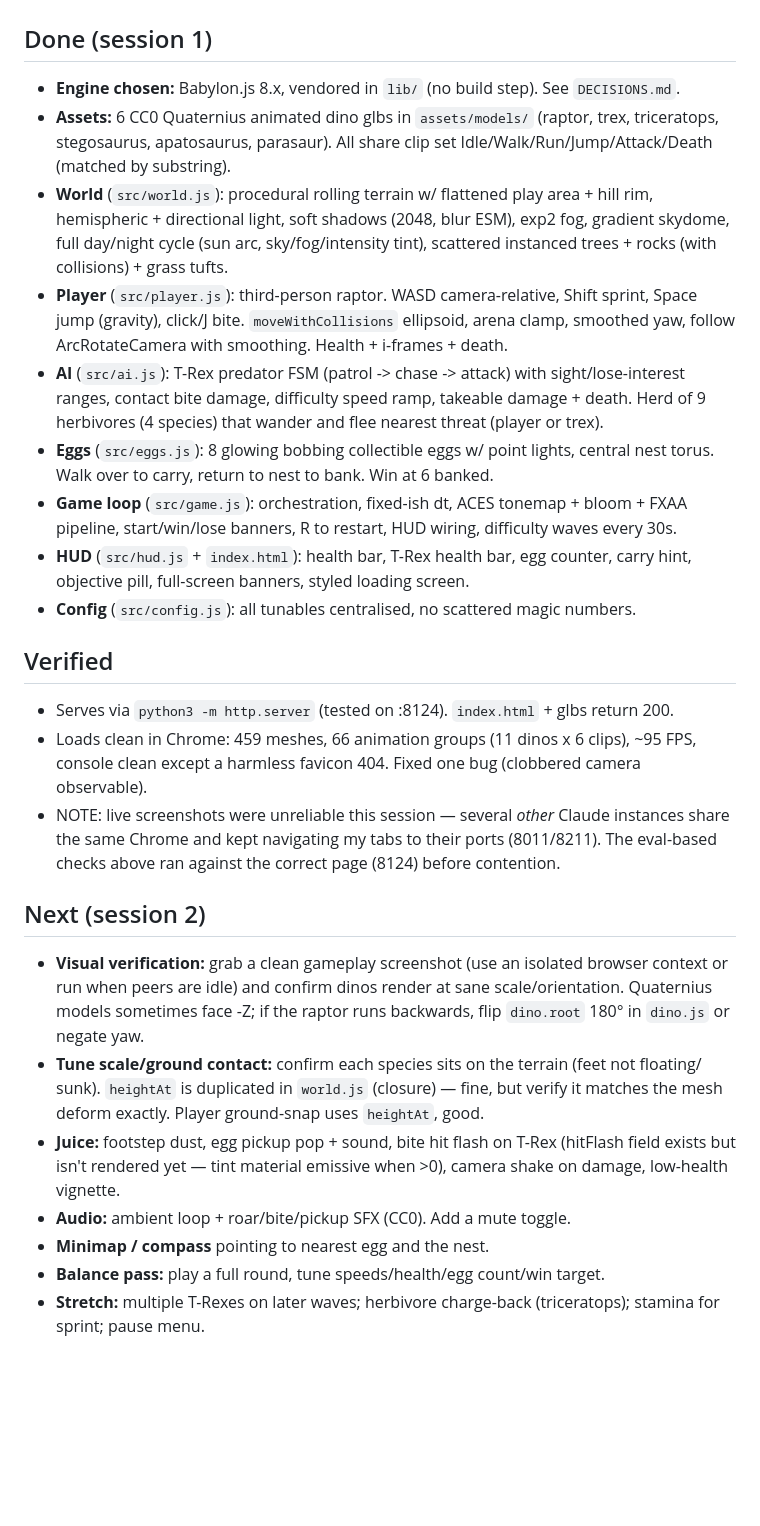
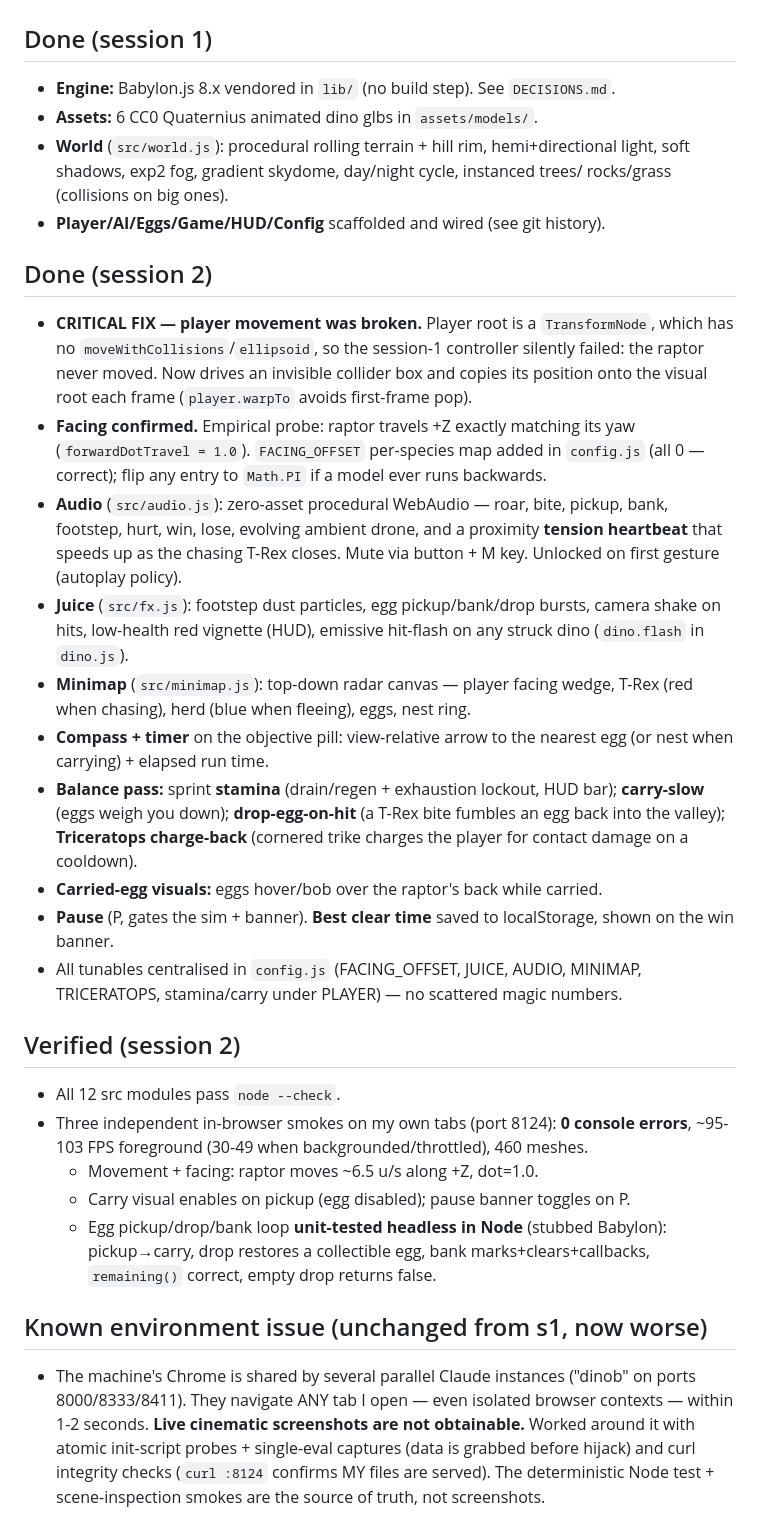
Before and after one commit to scottmatthews7/saurian, a Markdown page: PROGRESS.md, the part around one of its changes. GitHub-like rendering; blank space fills up the shorter version.

Commit message:
Update PROGRESS.md for session 2
Co-Authored-By: Claude Fable 5 <noreply@anthropic.com>

```diff
--- a/PROGRESS.md
+++ b/PROGRESS.md
@@ -1,49 +1,58 @@
 # Progress
 
 ## Done (session 1)
-- **Engine chosen:** Babylon.js 8.x, vendored in `lib/` (no build step). See `DECISIONS.md`.
-- **Assets:** 6 CC0 Quaternius animated dino glbs in `assets/models/`
-  (raptor, trex, triceratops, stegosaurus, apatosaurus, parasaur). All share clip set
-  Idle/Walk/Run/Jump/Attack/Death (matched by substring).
-- **World** (`src/world.js`): procedural rolling terrain w/ flattened play area + hill rim,
-  hemispheric + directional light, soft shadows (2048, blur ESM), exp2 fog, gradient skydome,
-  full day/night cycle (sun arc, sky/fog/intensity tint), scattered instanced trees + rocks
-  (with collisions) + grass tufts.
-- **Player** (`src/player.js`): third-person raptor. WASD camera-relative, Shift sprint,
-  Space jump (gravity), click/J bite. `moveWithCollisions` ellipsoid, arena clamp, smoothed
-  yaw, follow ArcRotateCamera with smoothing. Health + i-frames + death.
-- **AI** (`src/ai.js`): T-Rex predator FSM (patrol -> chase -> attack) with sight/lose-interest
-  ranges, contact bite damage, difficulty speed ramp, takeable damage + death. Herd of 9
-  herbivores (4 species) that wander and flee nearest threat (player or trex).
-- **Eggs** (`src/eggs.js`): 8 glowing bobbing collectible eggs w/ point lights, central nest
-  torus. Walk over to carry, return to nest to bank. Win at 6 banked.
-- **Game loop** (`src/game.js`): orchestration, fixed-ish dt, ACES tonemap + bloom + FXAA
-  pipeline, start/win/lose banners, R to restart, HUD wiring, difficulty waves every 30s.
-- **HUD** (`src/hud.js` + `index.html`): health bar, T-Rex health bar, egg counter, carry hint,
-  objective pill, full-screen banners, styled loading screen.
-- **Config** (`src/config.js`): all tunables centralised, no scattered magic numbers.
+- **Engine:** Babylon.js 8.x vendored in `lib/` (no build step). See `DECISIONS.md`.
+- **Assets:** 6 CC0 Quaternius animated dino glbs in `assets/models/`.
+- **World** (`src/world.js`): procedural rolling terrain + hill rim, hemi+directional
+  light, soft shadows, exp2 fog, gradient skydome, day/night cycle, instanced trees/
+  rocks/grass (collisions on big ones).
+- **Player/AI/Eggs/Game/HUD/Config** scaffolded and wired (see git history).
 
-## Verified
-- Serves via `python3 -m http.server` (tested on :8124). `index.html` + glbs return 200.
-- Loads clean in Chrome: 459 meshes, 66 animation groups (11 dinos x 6 clips), ~95 FPS,
-  console clean except a harmless favicon 404. Fixed one bug (clobbered camera observable).
-- NOTE: live screenshots were unreliable this session — several *other* Claude instances
-  share the same Chrome and kept navigating my tabs to their ports (8011/8211). The eval-based
-  checks above ran against the correct page (8124) before contention.
+## Done (session 2)
+- **CRITICAL FIX — player movement was broken.** Player root is a `TransformNode`,
+  which has no `moveWithCollisions`/`ellipsoid`, so the session-1 controller silently
+  failed: the raptor never moved. Now drives an invisible collider box and copies its
+  position onto the visual root each frame (`player.warpTo` avoids first-frame pop).
+- **Facing confirmed.** Empirical probe: raptor travels +Z exactly matching its yaw
+  (`forwardDotTravel = 1.0`). `FACING_OFFSET` per-species map added in `config.js`
+  (all 0 — correct); flip any entry to `Math.PI` if a model ever runs backwards.
+- **Audio** (`src/audio.js`): zero-asset procedural WebAudio — roar, bite, pickup,
+  bank, footstep, hurt, win, lose, evolving ambient drone, and a proximity **tension
+  heartbeat** that speeds up as the chasing T-Rex closes. Mute via button + M key.
+  Unlocked on first gesture (autoplay policy).
+- **Juice** (`src/fx.js`): footstep dust particles, egg pickup/bank/drop bursts,
+  camera shake on hits, low-health red vignette (HUD), emissive hit-flash on any
+  struck dino (`dino.flash` in `dino.js`).
+- **Minimap** (`src/minimap.js`): top-down radar canvas — player facing wedge, T-Rex
+  (red when chasing), herd (blue when fleeing), eggs, nest ring.
+- **Compass + timer** on the objective pill: view-relative arrow to the nearest egg
+  (or nest when carrying) + elapsed run time.
+- **Balance pass:** sprint **stamina** (drain/regen + exhaustion lockout, HUD bar);
+  **carry-slow** (eggs weigh you down); **drop-egg-on-hit** (a T-Rex bite fumbles an
+  egg back into the valley); **Triceratops charge-back** (cornered trike charges the
+  player for contact damage on a cooldown).
+- **Carried-egg visuals:** eggs hover/bob over the raptor's back while carried.
+- **Pause** (P, gates the sim + banner). **Best clear time** saved to localStorage,
+  shown on the win banner.
+- All tunables centralised in `config.js` (FACING_OFFSET, JUICE, AUDIO, MINIMAP,
+  TRICERATOPS, stamina/carry under PLAYER) — no scattered magic numbers.
 
-## Next (session 2)
-- **Visual verification:** grab a clean gameplay screenshot (use an isolated browser context
-  or run when peers are idle) and confirm dinos render at sane scale/orientation. Quaternius
-  models sometimes face -Z; if the raptor runs backwards, flip `dino.root` 180° in `dino.js`
-  or negate yaw.
-- **Tune scale/ground contact:** confirm each species sits on the terrain (feet not floating/
-  sunk). `heightAt` is duplicated in `world.js` (closure) — fine, but verify it matches the
-  mesh deform exactly. Player ground-snap uses `heightAt`, good.
-- **Juice:** footstep dust, egg pickup pop + sound, bite hit flash on T-Rex (hitFlash field
-  exists but isn't rendered yet — tint material emissive when >0), camera shake on damage,
-  low-health vignette.
-- **Audio:** ambient loop + roar/bite/pickup SFX (CC0). Add a mute toggle.
-- **Minimap / compass** pointing to nearest egg and the nest.
-- **Balance pass:** play a full round, tune speeds/health/egg count/win target.
-- **Stretch:** multiple T-Rexes on later waves; herbivore charge-back (triceratops);
-  stamina for sprint; pause menu.
+## Verified (session 2)
+- All 12 src modules pass `node --check`.
+- Three independent in-browser smokes on my own tabs (port 8124): **0 console errors**,
+  ~95-103 FPS foreground (30-49 when backgrounded/throttled), 460 meshes.
+  - Movement + facing: raptor moves ~6.5 u/s along +Z, dot=1.0.
+  - Carry visual enables on pickup (egg disabled); pause banner toggles on P.
+  - Egg pickup/drop/bank loop **unit-tested headless in Node** (stubbed Babylon):
+    pickup→carry, drop restores a collectible egg, bank marks+clears+callbacks,
+    `remaining()` correct, empty drop returns false.
+
+## Known environment issue (unchanged from s1, now worse)
+- The machine's Chrome is shared by several parallel Claude instances ("dinob" on
+  ports 8000/8333/8411). They navigate ANY tab I open — even isolated browser
+  contexts — within 1-2 seconds. **Live cinematic screenshots are not obtainable.**
+  Worked around it with atomic init-script probes + single-eval captures (data is
+  grabbed before hijack) and curl integrity checks (`curl :8124` confirms MY files
+  are served). The deterministic Node test + scene-inspection smokes are the source
+  of truth, not screenshots.
+
```
Also changed, not shown: other parts of PROGRESS.md (+19 -0 lines).
